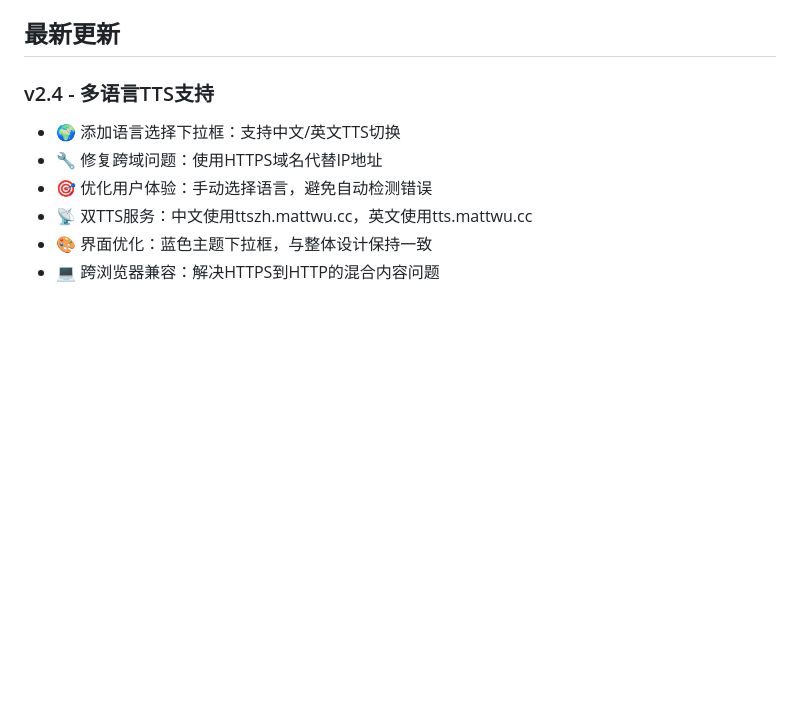
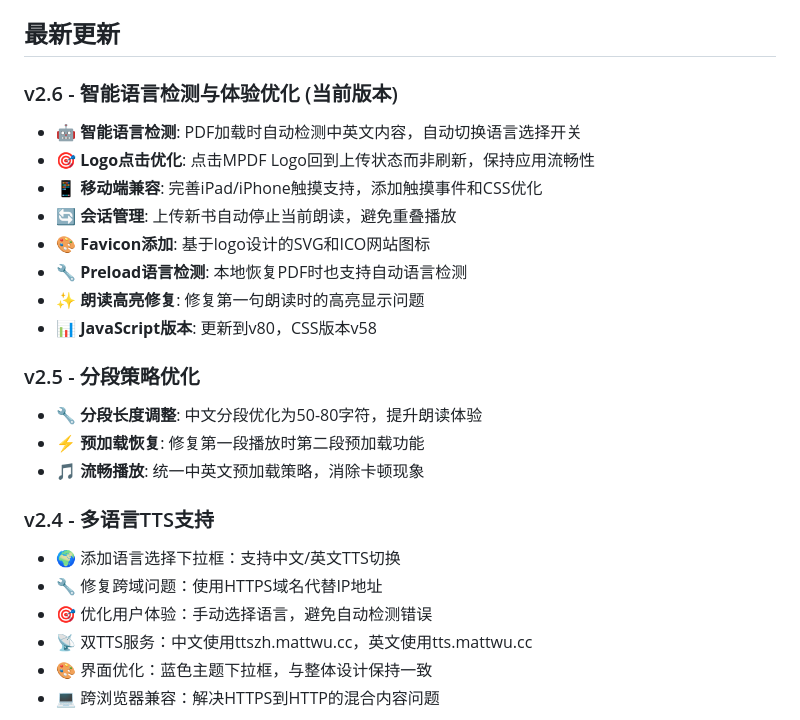
Before and after one commit to matt6wu/pdf2, a Markdown page: CLAUDE.md, the part around one of its changes. GitHub-like rendering; blank space fills up the shorter version.

```diff
--- a/CLAUDE.md
+++ b/CLAUDE.md
@@ -203,6 +244,21 @@ pm2 save               # 保存PM2配置
 - `Esc`: 切换侧边栏
 
 ## 最新更新
+
+### v2.6 - 智能语言检测与体验优化 (当前版本)
+- 🤖 **智能语言检测**: PDF加载时自动检测中英文内容，自动切换语言选择开关
+- 🎯 **Logo点击优化**: 点击MPDF Logo回到上传状态而非刷新，保持应用流畅性
+- 📱 **移动端兼容**: 完善iPad/iPhone触摸支持，添加触摸事件和CSS优化
+- 🔄 **会话管理**: 上传新书自动停止当前朗读，避免重叠播放
+- 🎨 **Favicon添加**: 基于logo设计的SVG和ICO网站图标
+- 🔧 **Preload语言检测**: 本地恢复PDF时也支持自动语言检测
+- ✨ **朗读高亮修复**: 修复第一句朗读时的高亮显示问题
+- 📊 **JavaScript版本**: 更新到v80，CSS版本v58
+
+### v2.5 - 分段策略优化
+- 🔧 **分段长度调整**: 中文分段优化为50-80字符，提升朗读体验
+- ⚡ **预加载恢复**: 修复第一段播放时第二段预加载功能
+- 🎵 **流畅播放**: 统一中英文预加载策略，消除卡顿现象
 
 ### v2.4 - 多语言TTS支持
 - 🌍 添加语言选择下拉框：支持中文/英文TTS切换
```
Also changed, not shown: other parts of CLAUDE.md (+45 -4 lines).
